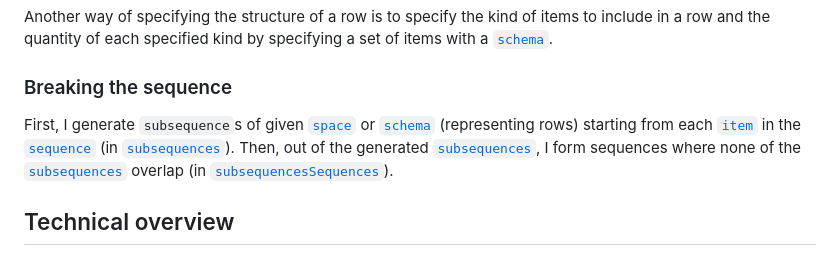
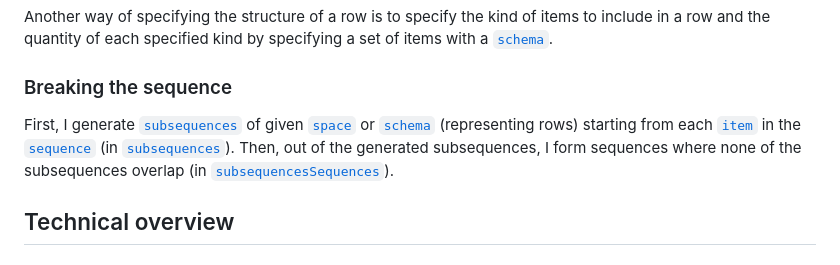
Before and after one commit to gottfried-github/fit-in-rows, a Markdown page: readme.md, the part around the change. Drawn GitHub-style.

Commit message:
readme: fix a ref; remove unnecessary cross-refs

```diff
--- a/readme.md
+++ b/readme.md
@@ -15,7 +15,7 @@ The structure of a row can be specified in two ways. One way is to specify it by
 Another way of specifying the structure of a row is to specify the kind of items to include in a row and the quantity of each specified kind by specifying a set of items with a [`schema`](#schema).
 
 ### Breaking the sequence
-First, I generate `subsequence`s of given [`space`](#space) or [`schema`](#schema) (representing rows) starting from each [`item`](#item) in the [`sequence`](#sequence) (in [`subsequences`](#algorithms)). Then, out of the generated [`subsequences`](#subsequence), I form sequences where none of the [`subsequences`](#subsequence) overlap (in [`subsequencesSequences`](#subsequencesSequences)).
+First, I generate [`subsequences`](#subsequence) of given [`space`](#space) or [`schema`](#schema) (representing rows) starting from each [`item`](#item) in the [`sequence`](#sequence) (in [`subsequences`](#algorithms)). Then, out of the generated subsequences, I form sequences where none of the subsequences overlap (in [`subsequencesSequences`](#subsequencesSequences)).
 
 ## Technical overview
 ### Semantics
```
